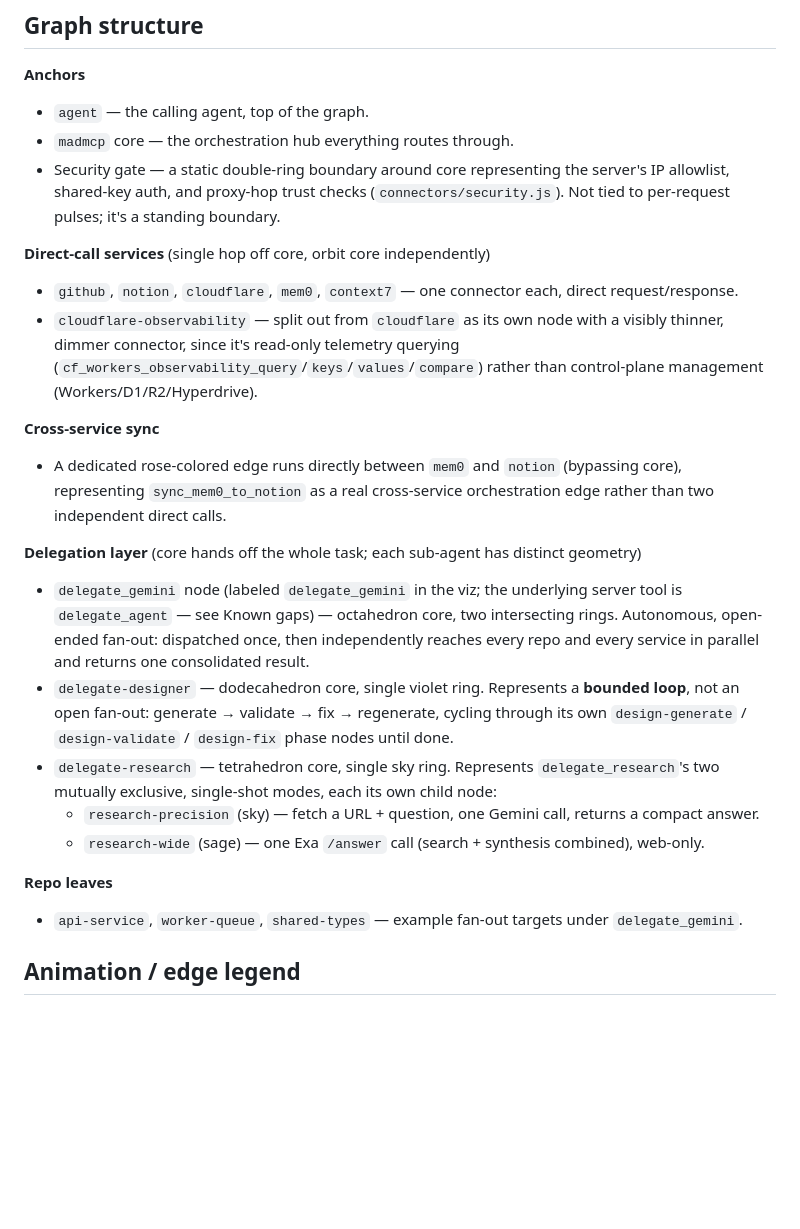
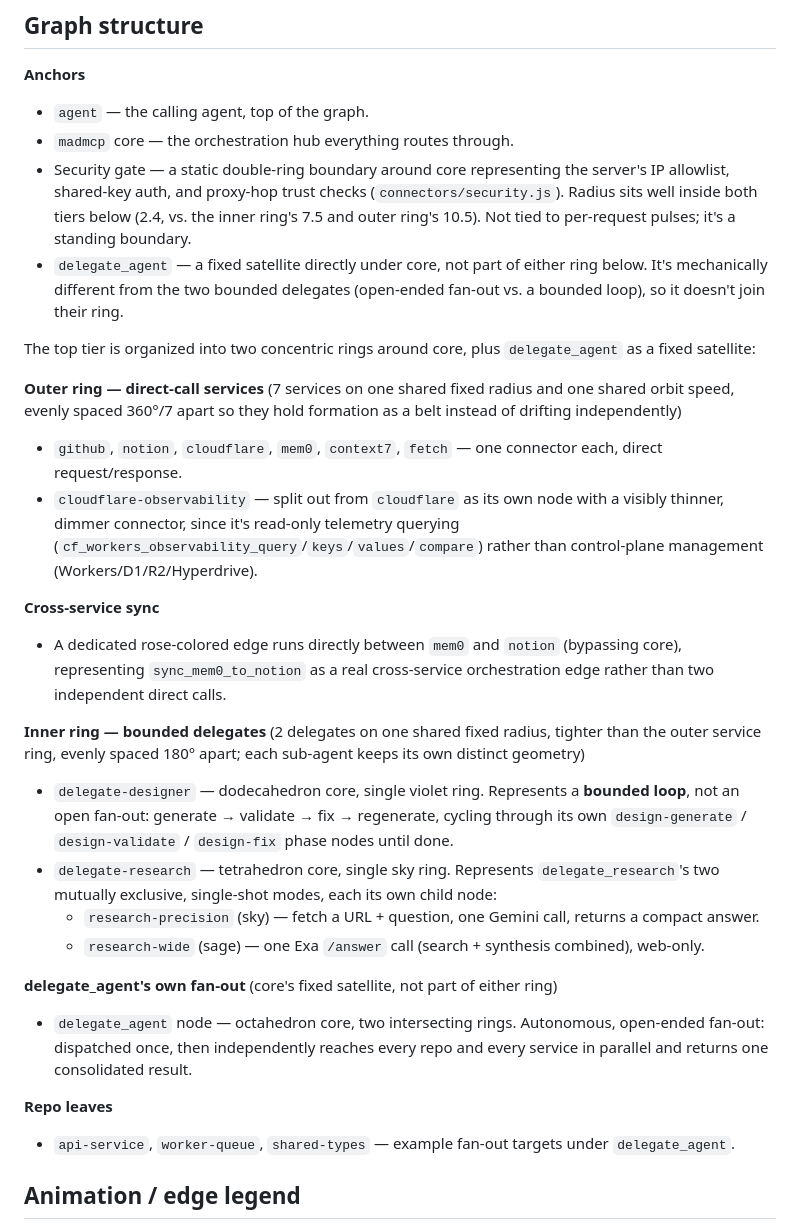
Before and after one commit to allocsys/madmcp-orchestration-viz, a Markdown page: README.md, the part around the change. GitHub-like rendering; blank space fills up the shorter version.

Commit message:
Ring-restructure Step 4: update README graph structure description for the two-ring layout (outer service belt, inner bounded-delegate ring, delegate_agent as core's fixed satellite)

```diff
--- a/README.md
+++ b/README.md
@@ -7,24 +7,29 @@ A single-file Three.js visualization (`index.html`) of how the `madmcp` agent or
 **Anchors**
 - `agent` — the calling agent, top of the graph.
 - `madmcp` core — the orchestration hub everything routes through.
-- Security gate — a static double-ring boundary around core representing the server's IP allowlist, shared-key auth, and proxy-hop trust checks (`connectors/security.js`). Not tied to per-request pulses; it's a standing boundary.
+- Security gate — a static double-ring boundary around core representing the server's IP allowlist, shared-key auth, and proxy-hop trust checks (`connectors/security.js`). Radius sits well inside both tiers below (2.4, vs. the inner ring's 7.5 and outer ring's 10.5). Not tied to per-request pulses; it's a standing boundary.
+- `delegate_agent` — a fixed satellite directly under core, not part of either ring below. It's mechanically different from the two bounded delegates (open-ended fan-out vs. a bounded loop), so it doesn't join their ring.
 
-**Direct-call services** (single hop off core, orbit core independently)
-- `github`, `notion`, `cloudflare`, `mem0`, `context7` — one connector each, direct request/response.
+The top tier is organized into two concentric rings around core, plus `delegate_agent` as a fixed satellite:
+
+**Outer ring — direct-call services** (7 services on one shared fixed radius and one shared orbit speed, evenly spaced 360°/7 apart so they hold formation as a belt instead of drifting independently)
+- `github`, `notion`, `cloudflare`, `mem0`, `context7`, `fetch` — one connector each, direct request/response.
 - `cloudflare-observability` — split out from `cloudflare` as its own node with a visibly thinner, dimmer connector, since it's read-only telemetry querying (`cf_workers_observability_query`/`keys`/`values`/`compare`) rather than control-plane management (Workers/D1/R2/Hyperdrive).
 
 **Cross-service sync**
 - A dedicated rose-colored edge runs directly between `mem0` and `notion` (bypassing core), representing `sync_mem0_to_notion` as a real cross-service orchestration edge rather than two independent direct calls.
 
-**Delegation layer** (core hands off the whole task; each sub-agent has distinct geometry)
-- `delegate_gemini` node (labeled `delegate_gemini` in the viz; the underlying server tool is `delegate_agent` — see Known gaps) — octahedron core, two intersecting rings. Autonomous, open-ended fan-out: dispatched once, then independently reaches every repo and every service in parallel and returns one consolidated result.
+**Inner ring — bounded delegates** (2 delegates on one shared fixed radius, tighter than the outer service ring, evenly spaced 180° apart; each sub-agent keeps its own distinct geometry)
 - `delegate-designer` — dodecahedron core, single violet ring. Represents a **bounded loop**, not an open fan-out: generate → validate → fix → regenerate, cycling through its own `design-generate` / `design-validate` / `design-fix` phase nodes until done.
 - `delegate-research` — tetrahedron core, single sky ring. Represents `delegate_research`'s two mutually exclusive, single-shot modes, each its own child node:
   - `research-precision` (sky) — fetch a URL + question, one Gemini call, returns a compact answer.
   - `research-wide` (sage) — one Exa `/answer` call (search + synthesis combined), web-only.
 
+**delegate_agent's own fan-out** (core's fixed satellite, not part of either ring)
+- `delegate_agent` node — octahedron core, two intersecting rings. Autonomous, open-ended fan-out: dispatched once, then independently reaches every repo and every service in parallel and returns one consolidated result.
+
 **Repo leaves**
-- `api-service`, `worker-queue`, `shared-types` — example fan-out targets under `delegate_gemini`.
+- `api-service`, `worker-queue`, `shared-types` — example fan-out targets under `delegate_agent`.
 
 ## Animation / edge legend
 - **Direct call** (sage) — core → service, one hop.
```
